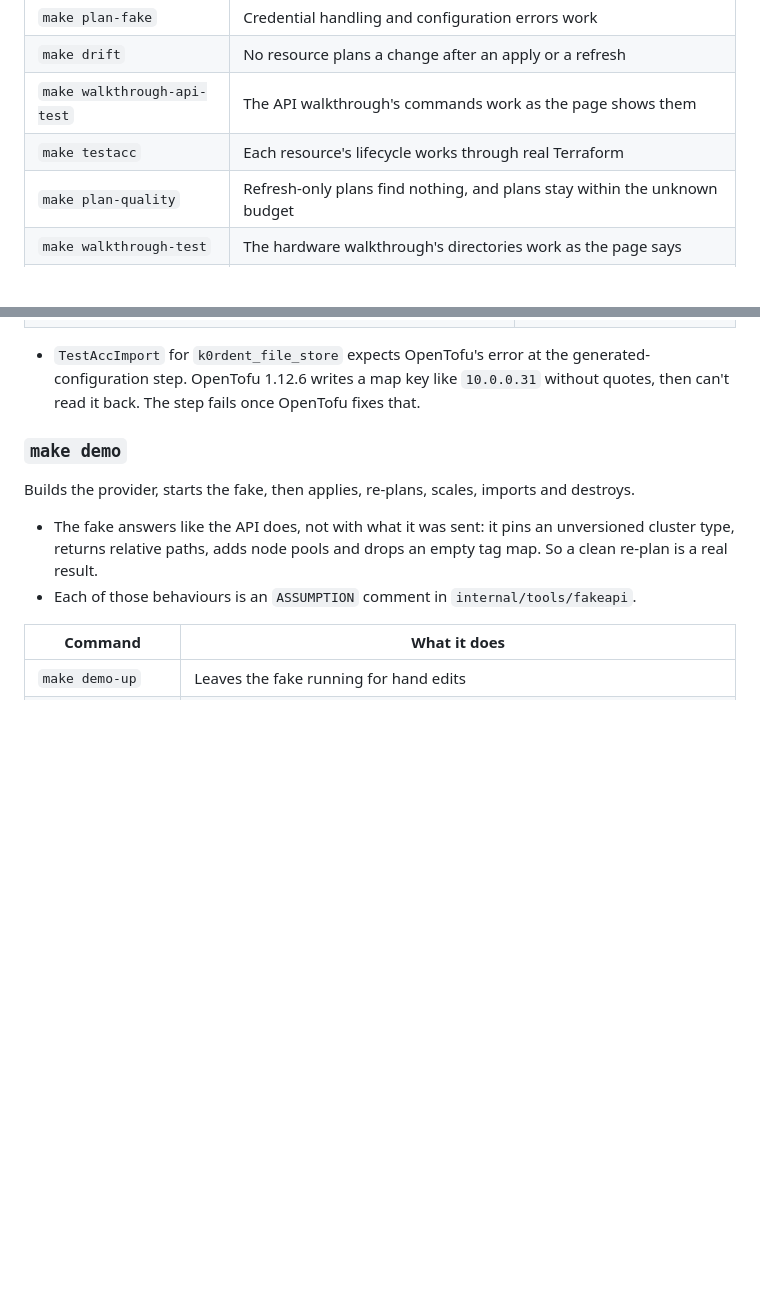
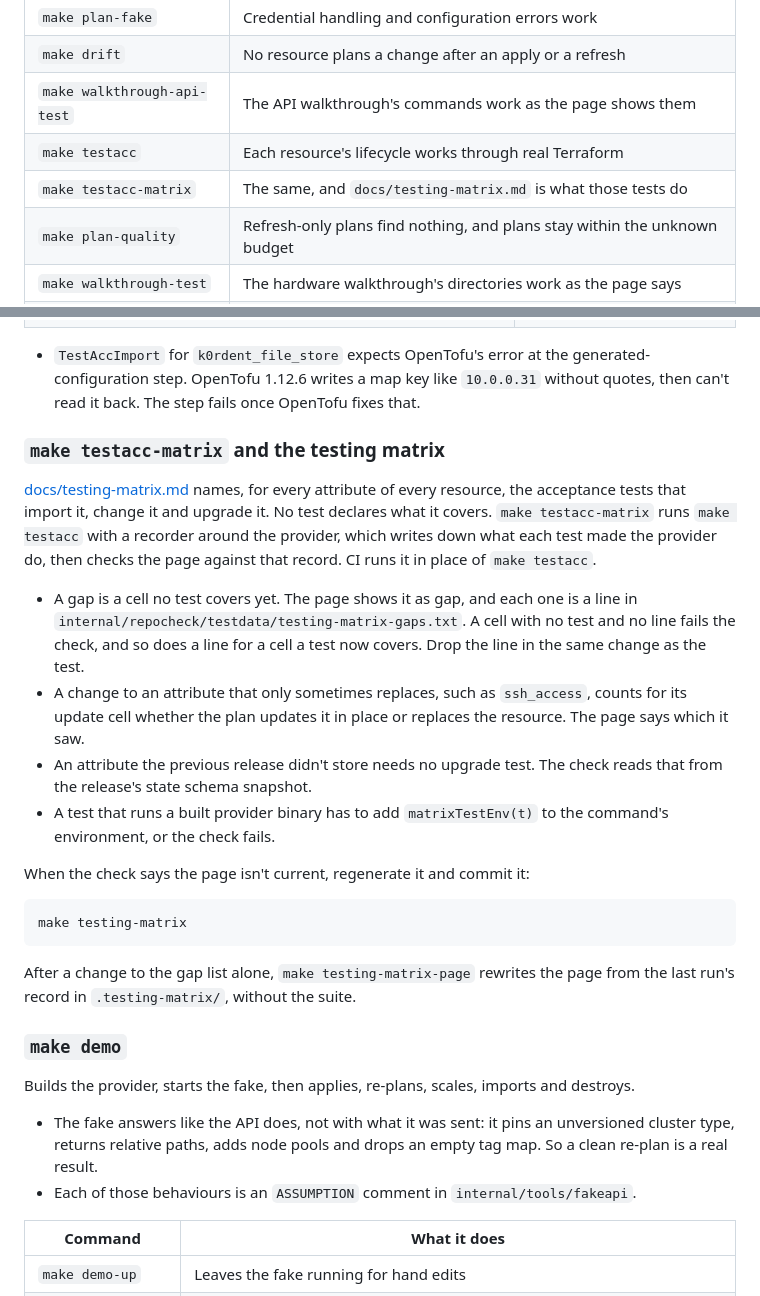
Before and after one commit to k0rdent/terraform-provider-k0rdent, a Markdown page: TESTING.md, 2 parts joined by grey strips. Rendered like a GitHub page; blank space fills up the shorter version.

Commit message:
docs: add the testing matrix section to TESTING.md
What the matrix is, how a gap is listed and cleared, and the command that
regenerates the page.

````diff
--- a/TESTING.md
+++ b/TESTING.md
@@ -43,6 +43,7 @@ Fastest first:
 | `make drift` | No resource plans a change after an apply or a refresh |
 | `make walkthrough-api-test` | The API walkthrough's commands work as the page shows them |
 | `make testacc` | Each resource's lifecycle works through real Terraform |
+| `make testacc-matrix` | The same, and `docs/testing-matrix.md` is what those tests do |
 | `make plan-quality` | Refresh-only plans find nothing, and plans stay within the unknown budget |
 | `make walkthrough-test` | The hardware walkthrough's directories work as the page says |
 | `make upgrade-test` | State from the previous release plans empty under this tree, but for accepted changes |
@@ -86,6 +87,36 @@ its resources are gone after the destroy.
   generated-configuration step. OpenTofu 1.12.6 writes a map key like
   `10.0.0.31` without quotes, then can't read it back. The step fails once
   OpenTofu fixes that.
+
+### `make testacc-matrix` and the testing matrix
+
+[docs/testing-matrix.md](docs/testing-matrix.md) names, for every attribute
+of every resource, the acceptance tests that import it, change it and upgrade
+it. No test declares what it covers. `make testacc-matrix` runs
+`make testacc` with a recorder around the provider, which writes down what
+each test made the provider do, then checks the page against that record. CI
+runs it in place of `make testacc`.
+
+- A gap is a cell no test covers yet. The page shows it as gap, and each one
+  is a line in `internal/repocheck/testdata/testing-matrix-gaps.txt`. A cell
+  with no test and no line fails the check, and so does a line for a cell a
+  test now covers. Drop the line in the same change as the test.
+- A change to an attribute that only sometimes replaces, such as
+  `ssh_access`, counts for its update cell whether the plan updates it in
+  place or replaces the resource. The page says which it saw.
+- An attribute the previous release didn't store needs no upgrade test. The
+  check reads that from the release's state schema snapshot.
+- A test that runs a built provider binary has to add `matrixTestEnv(t)` to
+  the command's environment, or the check fails.
+
+When the check says the page isn't current, regenerate it and commit it:
+
+```sh
+make testing-matrix
+```
+
+After a change to the gap list alone, `make testing-matrix-page` rewrites
+the page from the last run's record in `.testing-matrix/`, without the suite.
 
 ### `make demo`
 
````
